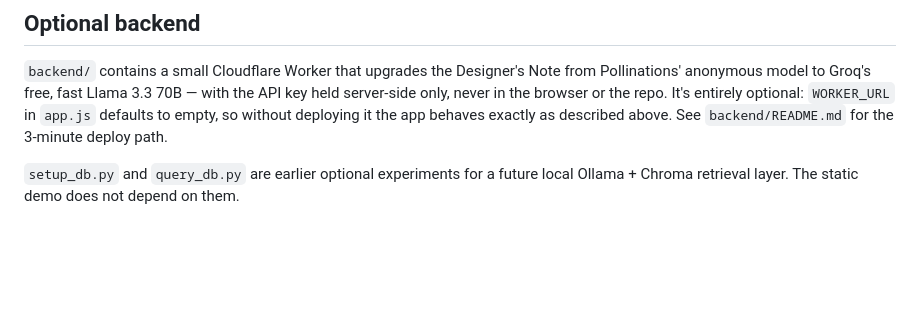
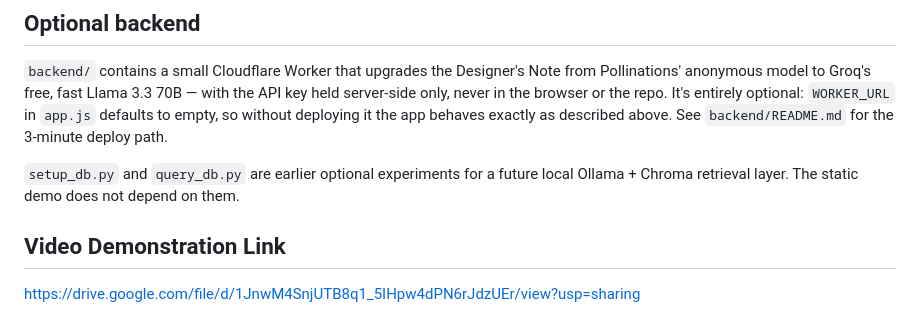
Before and after one commit to ArajKapoor/Araj-Kapoor-submission, a Markdown page: README.md, the part around the change. Drawn GitHub-style; blank space fills up the shorter version.

Commit message:
Add video demonstration link to README
Added a link to the video demonstration of the project.

```diff
--- a/README.md
+++ b/README.md
@@ -32,3 +32,5 @@ Both only fire on an explicit "Generate" action (never on slider drags), so the
 `backend/` contains a small Cloudflare Worker that upgrades the Designer's Note from Pollinations' anonymous model to Groq's free, fast Llama 3.3 70B — with the API key held server-side only, never in the browser or the repo. It's entirely optional: `WORKER_URL` in `app.js` defaults to empty, so without deploying it the app behaves exactly as described above. See `backend/README.md` for the 3-minute deploy path.
 
 `setup_db.py` and `query_db.py` are earlier optional experiments for a future local Ollama + Chroma retrieval layer. The static demo does not depend on them.
+## Video Demonstration Link
+https://drive.google.com/file/d/1JnwM4SnjUTB8q1_5IHpw4dPN6rJdzUEr/view?usp=sharing
```
